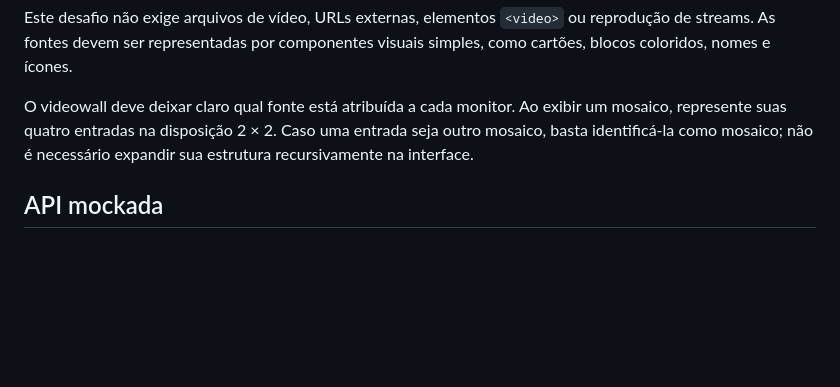
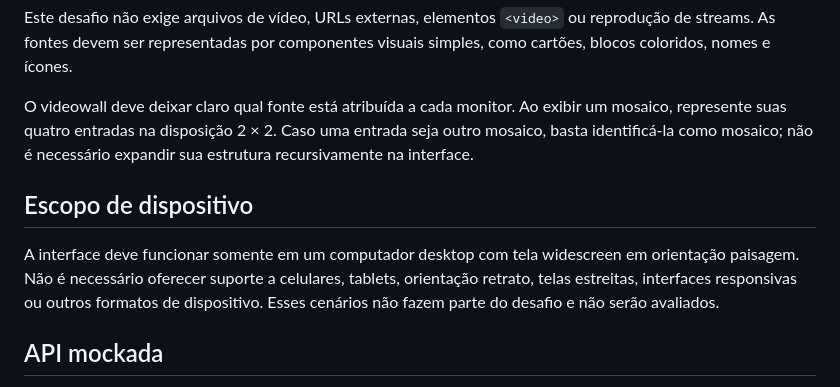
Before and after one commit to fgiongo/desafio-videowall, a Markdown page: README.md, the part around the change. Rendered like a GitHub page; blank space fills up the shorter version.

Commit message:
adiciona requisito de target desktop, sem necessidade de reponsividade

```diff
--- a/README.md
+++ b/README.md
@@ -140,6 +140,13 @@ exibir um mosaico, represente suas quatro entradas na disposição 2 × 2. Caso
 entrada seja outro mosaico, basta identificá-la como mosaico; não é necessário
 expandir sua estrutura recursivamente na interface.
 
+## Escopo de dispositivo
+
+A interface deve funcionar somente em um computador desktop com tela widescreen
+em orientação paisagem. Não é necessário oferecer suporte a celulares, tablets,
+orientação retrato, telas estreitas, interfaces responsivas ou outros formatos
+de dispositivo. Esses cenários não fazem parte do desafio e não serão avaliados.
+
 ## API mockada
 
 O arquivo [`api.js`](./api.js) simula o backend que controlaria a matriz de
```
